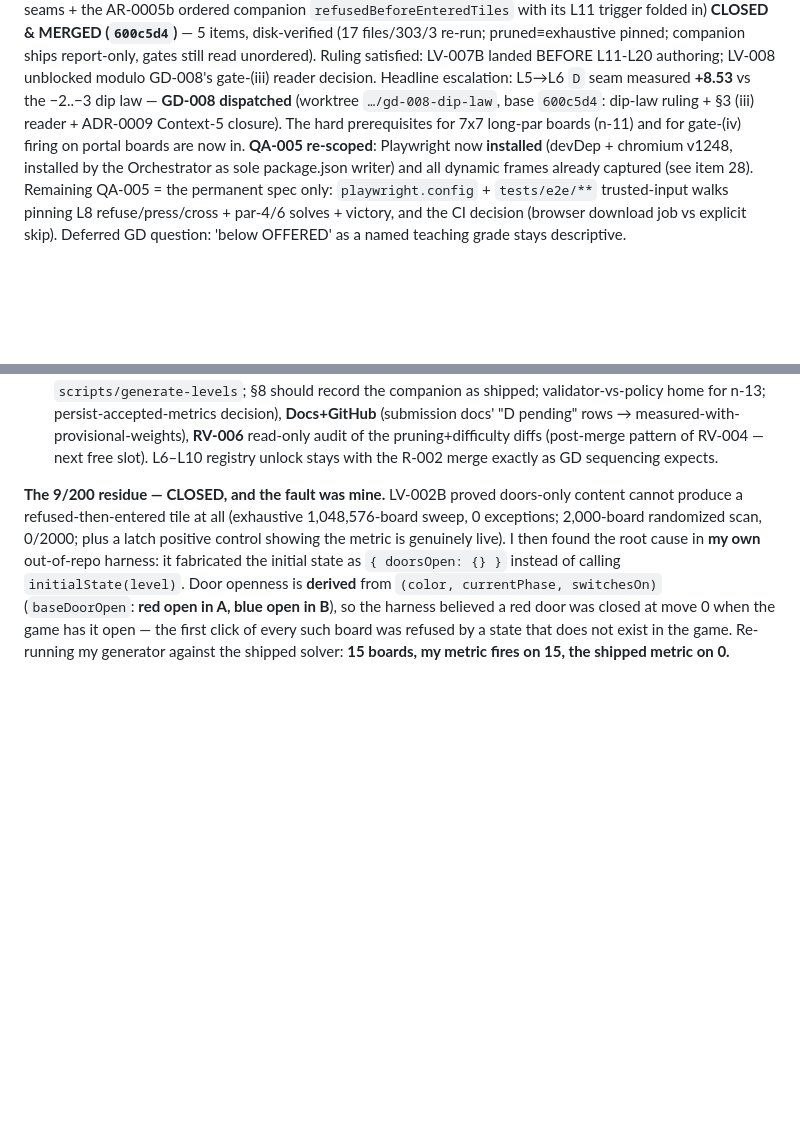
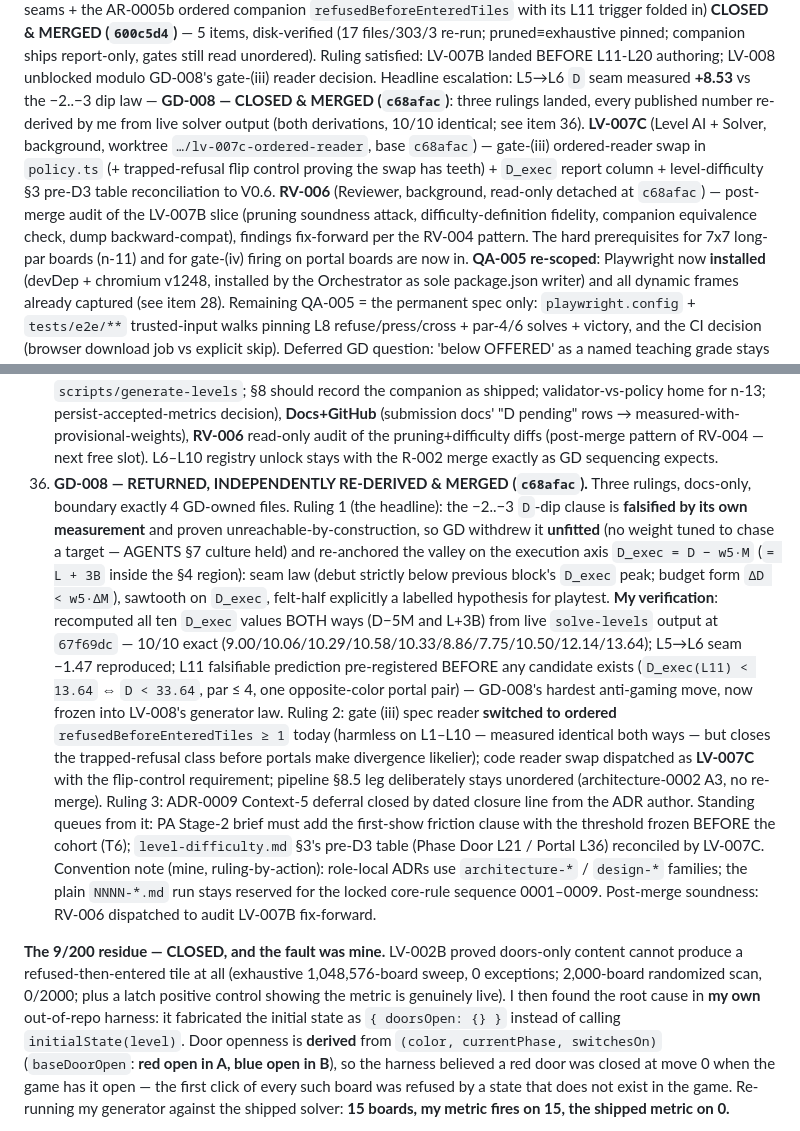
Before and after one commit to PepsiCo24/AI-Native-GameCpt, a Markdown page: docs/project-status.md, 2 parts joined by grey strips. GitHub-like rendering; blank space fills up the shorter version.

Commit message:
docs(status): item 36 + in-progress - GD-008 merged c68afac (dip law withdrawn-unfitted and re-anchored on D_exec with both-derivation re-verification by Orchestrator; L11 acceptance pre-registered before any candidate; gate (iii) spec switched to ordered reader; ADR-0009 Context-5 closed); LV-007C (code reader + Dexec column + pre-D3 table reconciliation) and RV-006 (fix-forward audit of LV-007B) dispatched; role-local ADR naming convention ruled by action

```diff
--- a/docs/project-status.md
+++ b/docs/project-status.md
@@ -161,8 +161,13 @@ L10-L11 seams + the AR-0005b ordered companion `refusedBeforeEnteredTiles` with
 **CLOSED & MERGED (`600c5d4`)** — 5 items, disk-verified (17 files/303/3 re-run; pruned≡exhaustive pinned; companion
 ships report-only, gates still read unordered). Ruling satisfied: LV-007B landed BEFORE L11-L20 authoring; LV-008
 unblocked modulo GD-008's gate-(iii) reader decision. Headline escalation: L5→L6 `D` seam measured **+8.53** vs the
-−2..−3 dip law — **GD-008 dispatched** (worktree `…/gd-008-dip-law`, base `600c5d4`: dip-law ruling + §3 (iii)
-reader + ADR-0009 Context-5 closure). The hard prerequisites for 7x7 long-par boards (n-11) and for gate-(iv)
+−2..−3 dip law — **GD-008 — CLOSED & MERGED (`c68afac`)**: three rulings landed, every published number
+re-derived by me from live solver output (both derivations, 10/10 identical; see item 36). **LV-007C** (Level AI +
+Solver, background, worktree `…/lv-007c-ordered-reader`, base `c68afac`) — gate-(iii) ordered-reader swap in
+`policy.ts` (+ trapped-refusal flip control proving the swap has teeth) + `D_exec` report column + level-difficulty
+§3 pre-D3 table reconciliation to V0.6. **RV-006** (Reviewer, background, read-only detached at `c68afac`) —
+post-merge audit of the LV-007B slice (pruning soundness attack, difficulty-definition fidelity, companion
+equivalence check, dump backward-compat), findings fix-forward per the RV-004 pattern. The hard prerequisites for 7x7 long-par boards (n-11) and for gate-(iv)
 firing on portal boards are now in. **QA-005 re-scoped**: Playwright now
 **installed** (devDep + chromium v1248, installed by the Orchestrator as sole package.json writer) and all dynamic
 frames already captured (see item 28). Remaining QA-005 = the permanent spec only: `playwright.config` +
@@ -553,6 +558,25 @@ and a path must be quiescent before dispatch.**
     **Docs+GitHub** (submission docs' "D pending" rows → measured-with-provisional-weights), **RV-006** read-only audit
     of the pruning+difficulty diffs (post-merge pattern of RV-004 — next free slot). L6–L10 registry unlock stays with
     the R-002 merge exactly as GD sequencing expects.
+36. **GD-008 — RETURNED, INDEPENDENTLY RE-DERIVED & MERGED (`c68afac`).** Three rulings, docs-only, boundary exactly
+    4 GD-owned files. Ruling 1 (the headline): the −2..−3 `D`-dip clause is **falsified by its own measurement** and
+    proven unreachable-by-construction, so GD withdrew it **unfitted** (no weight tuned to chase a target — AGENTS §7
+    culture held) and re-anchored the valley on the execution axis `D_exec = D − w5·M` (`= L + 3B` inside the §4
+    region): seam law (debut strictly below previous block's `D_exec` peak; budget form `ΔD < w5·ΔM`), sawtooth on
+    `D_exec`, felt-half explicitly a labelled hypothesis for playtest. **My verification**: recomputed all ten
+    `D_exec` values BOTH ways (D−5M and L+3B) from live `solve-levels` output at `67f69dc` — 10/10 exact
+    (9.00/10.06/10.29/10.58/10.33/8.86/7.75/10.50/12.14/13.64); L5→L6 seam −1.47 reproduced; L11 falsifiable
+    prediction pre-registered BEFORE any candidate exists (`D_exec(L11) < 13.64` ⇔ `D < 33.64`, par ≤ 4, one
+    opposite-color portal pair) — GD-008's hardest anti-gaming move, now frozen into LV-008's generator law.
+    Ruling 2: gate (iii) spec reader **switched to ordered** `refusedBeforeEnteredTiles ≥ 1` today (harmless on
+    L1–L10 — measured identical both ways — but closes the trapped-refusal class before portals make divergence
+    likelier); code reader swap dispatched as **LV-007C** with the flip-control requirement; pipeline §8.5 leg
+    deliberately stays unordered (architecture-0002 A3, no re-merge). Ruling 3: ADR-0009 Context-5 deferral closed
+    by dated closure line from the ADR author. Standing queues from it: PA Stage-2 brief must add the first-show
+    friction clause with the threshold frozen BEFORE the cohort (T6); `level-difficulty.md` §3's pre-D3 table
+    (Phase Door L21 / Portal L36) reconciled by LV-007C. Convention note (mine, ruling-by-action): role-local ADRs
+    use `architecture-*` / `design-*` families; the plain `NNNN-*.md` run stays reserved for the locked core-rule
+    sequence 0001–0009. Post-merge soundness: RV-006 dispatched to audit LV-007B fix-forward.
 
 **The 9/200 residue — CLOSED, and the fault was mine.** LV-002B proved doors-only content cannot produce a refused-then-entered tile at all (exhaustive
 1,048,576-board sweep, 0 exceptions; 2,000-board randomized scan, 0/2000; plus a latch positive control showing the metric is genuinely live). I then found the
```
